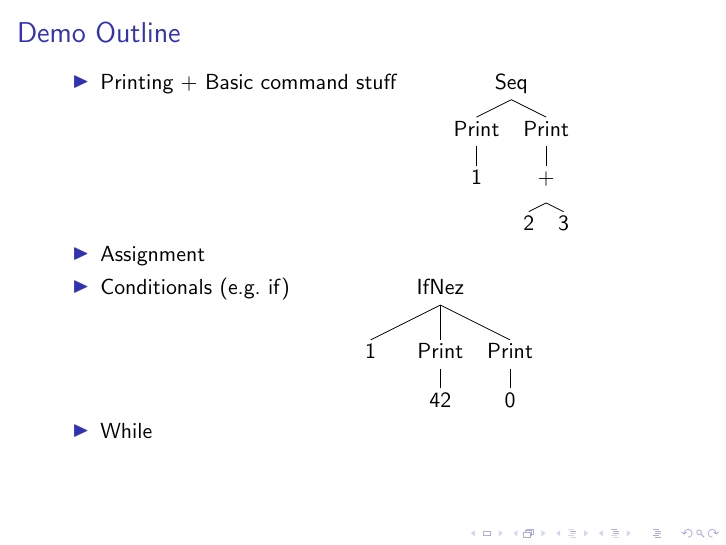
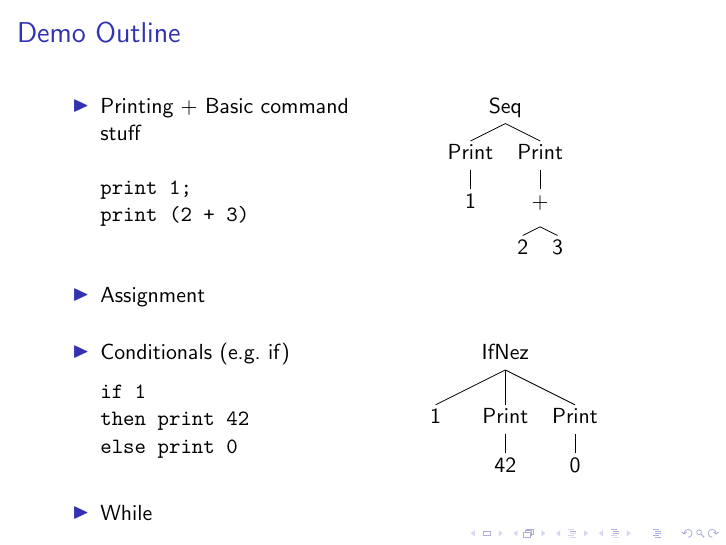
Before and after one commit to lehmacdj/talk-how-to-implement-a-programming-language-in-10-minutes, LaTeX slides (presentation.tex): page 7 of 9. Compiled offline with pdfLaTeX.

Commit message:
add examples inline

```diff
--- a/presentation.tex
+++ b/presentation.tex
@@ -4,6 +4,7 @@
 \usepackage{color}
 \usepackage{amsmath}
 \usepackage{qtree}
+\usepackage{multicol}
 
 \renewcommand\lstlistingname{Quelltext} % Change language of section name
 \lstset{% General setup for the package
@@ -82,13 +83,30 @@ print n
   \end{itemize}
 \end{frame}
 
-\begin{frame}{Demo Outline}
+\begin{frame}[fragile]{Demo Outline}
   \begin{itemize}
-    \item Printing + Basic command stuff
-      \Tree [.{Seq} [.{Print} 1 ] [.{Print} [.{+} 2 3 ] ] ]
+    \item
+      \begin{multicols}{2}
+        Printing + Basic command stuff
+\begin{verbatim}
+print 1;
+print (2 + 3)
+\end{verbatim}
+      \columnbreak{}
+        \Tree [.{Seq} [.{Print} 1 ] [.{Print} [.{+} 2 3 ] ] ]
+      \end{multicols}
     \item Assignment
-    \item Conditionals (e.g.\ if)
-      \Tree [.{IfNez} 1 [.{Print} 42 ] [.{Print} 0 ] ]
+    \item
+      \begin{multicols}{2}
+        Conditionals (e.g.\ if)
+\begin{verbatim}
+if 1
+then print 42
+else print 0
+\end{verbatim}
+      \columnbreak{}
+        \Tree [.{IfNez} 1 [.{Print} 42 ] [.{Print} 0 ] ]
+      \end{multicols}
     \item While
   \end{itemize}
 \end{frame}
```
Also changed, not shown: presentation.pdf.
